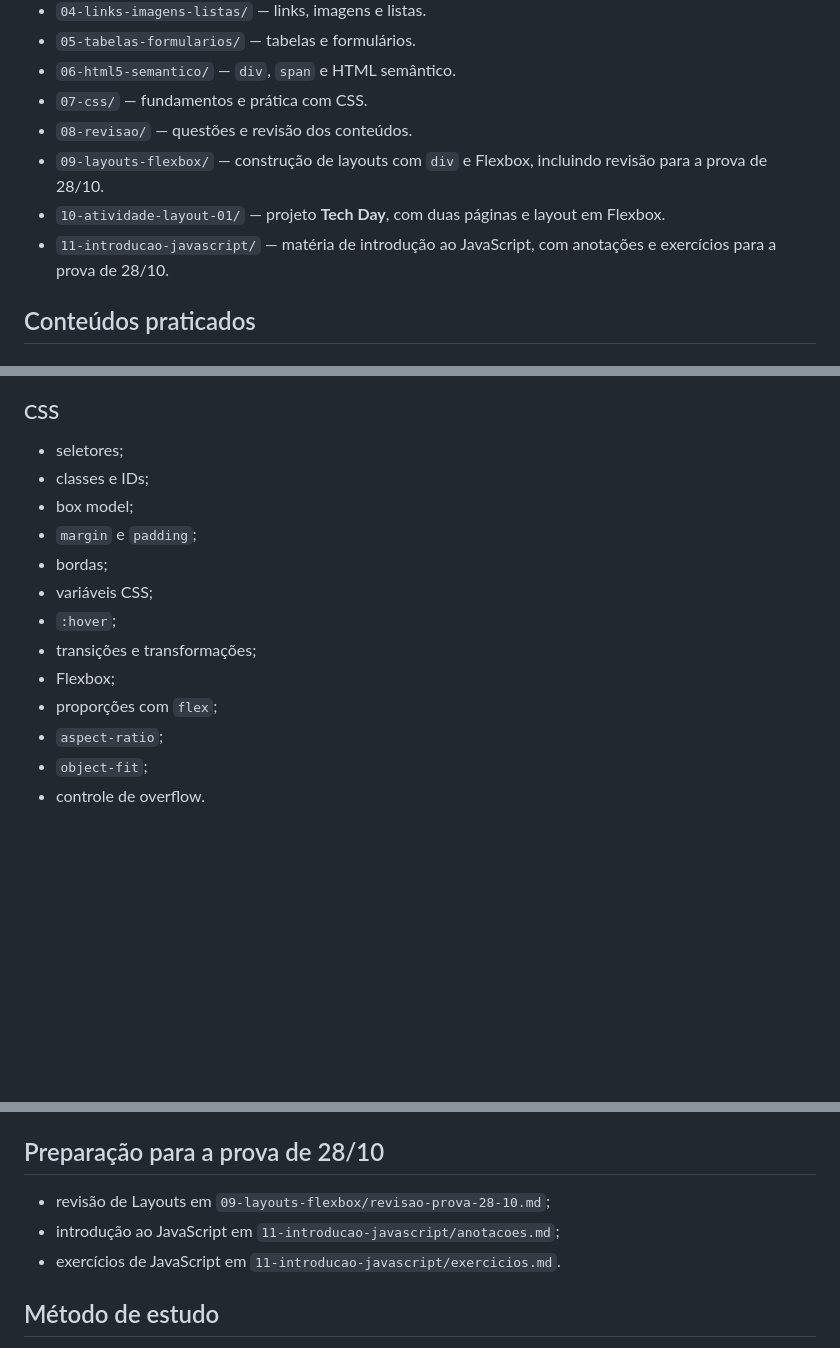
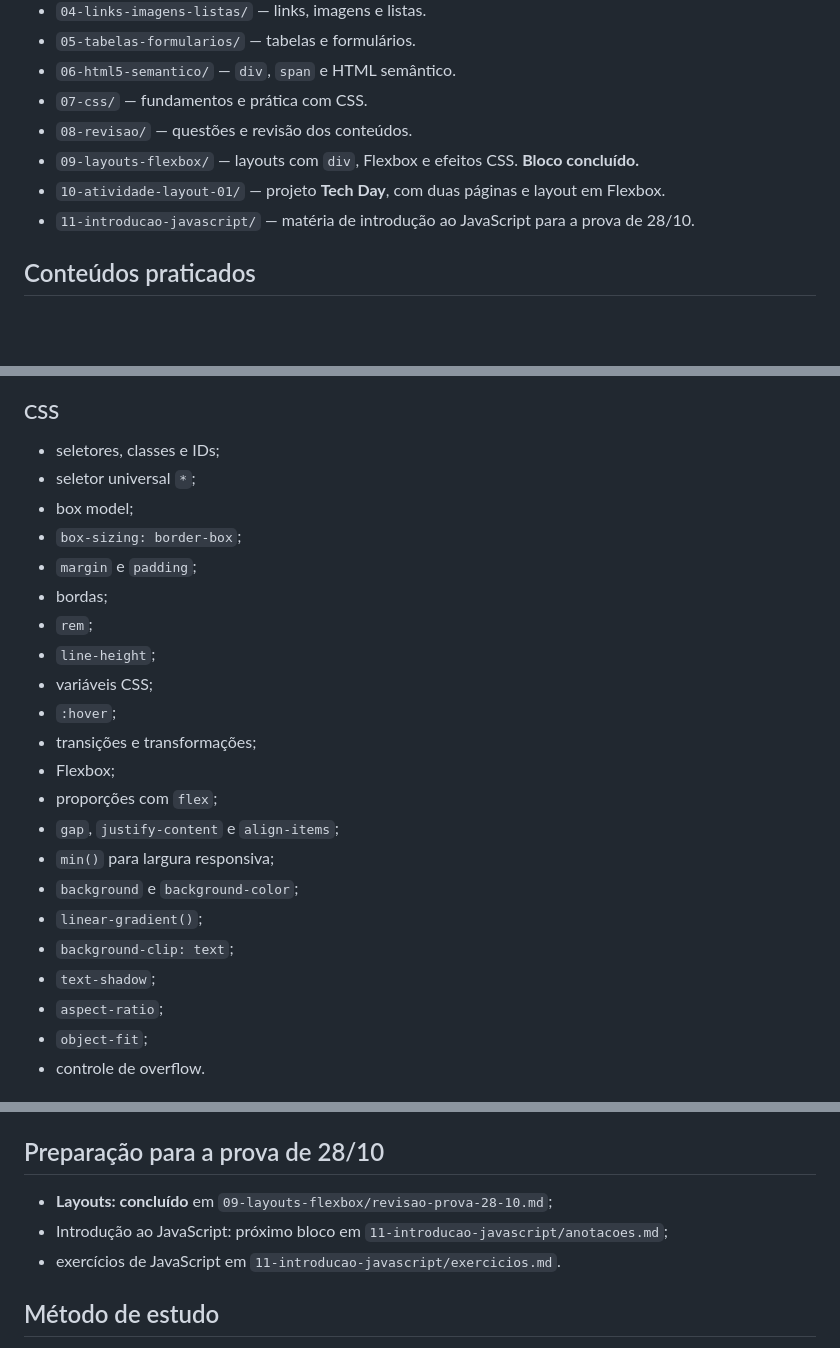
Before and after one commit to NicolasGoulart18/webdev-front-end-facul, a Markdown page: README.md, 3 parts joined by grey strips. Drawn GitHub-style; blank space fills up the shorter version.

Commit message:
docs: record completion of layouts study block

```diff
--- a/README.md
+++ b/README.md
@@ -18,9 +18,9 @@ Centralizar exemplos, exercícios e anotações de HTML, CSS e JavaScript, mante
 - `06-html5-semantico/` — `div`, `span` e HTML semântico.
 - `07-css/` — fundamentos e prática com CSS.
 - `08-revisao/` — questões e revisão dos conteúdos.
-- `09-layouts-flexbox/` — construção de layouts com `div` e Flexbox, incluindo revisão para a prova de 28/10.
+- `09-layouts-flexbox/` — layouts com `div`, Flexbox e efeitos CSS. **Bloco concluído.**
 - `10-atividade-layout-01/` — projeto **Tech Day**, com duas páginas e layout em Flexbox.
-- `11-introducao-javascript/` — matéria de introdução ao JavaScript, com anotações e exercícios para a prova de 28/10.
+- `11-introducao-javascript/` — matéria de introdução ao JavaScript para a prova de 28/10.
 
 ## Conteúdos praticados
 
@@ -38,16 +38,25 @@ Centralizar exemplos, exercícios e anotações de HTML, CSS e JavaScript, mante
 
 ### CSS
 
-- seletores;
-- classes e IDs;
+- seletores, classes e IDs;
+- seletor universal `*`;
 - box model;
+- `box-sizing: border-box`;
 - `margin` e `padding`;
 - bordas;
+- `rem`;
+- `line-height`;
 - variáveis CSS;
 - `:hover`;
 - transições e transformações;
 - Flexbox;
 - proporções com `flex`;
+- `gap`, `justify-content` e `align-items`;
+- `min()` para largura responsiva;
+- `background` e `background-color`;
+- `linear-gradient()`;
+- `background-clip: text`;
+- `text-shadow`;
 - `aspect-ratio`;
 - `object-fit`;
 - controle de overflow.
@@ -92,8 +101,8 @@ O diretório possui um `README.md` próprio com a documentação do projeto.
 
 ## Preparação para a prova de 28/10
 
-- revisão de Layouts em `09-layouts-flexbox/revisao-prova-28-10.md`;
-- introdução ao JavaScript em `11-introducao-javascript/anotacoes.md`;
+- **Layouts: concluído** em `09-layouts-flexbox/revisao-prova-28-10.md`;
+- Introdução ao JavaScript: próximo bloco em `11-introducao-javascript/anotacoes.md`;
 - exercícios de JavaScript em `11-introducao-javascript/exercicios.md`.
 
 ## Método de estudo
```
Also changed, not shown: other parts of README.md (+1 -1 lines).
